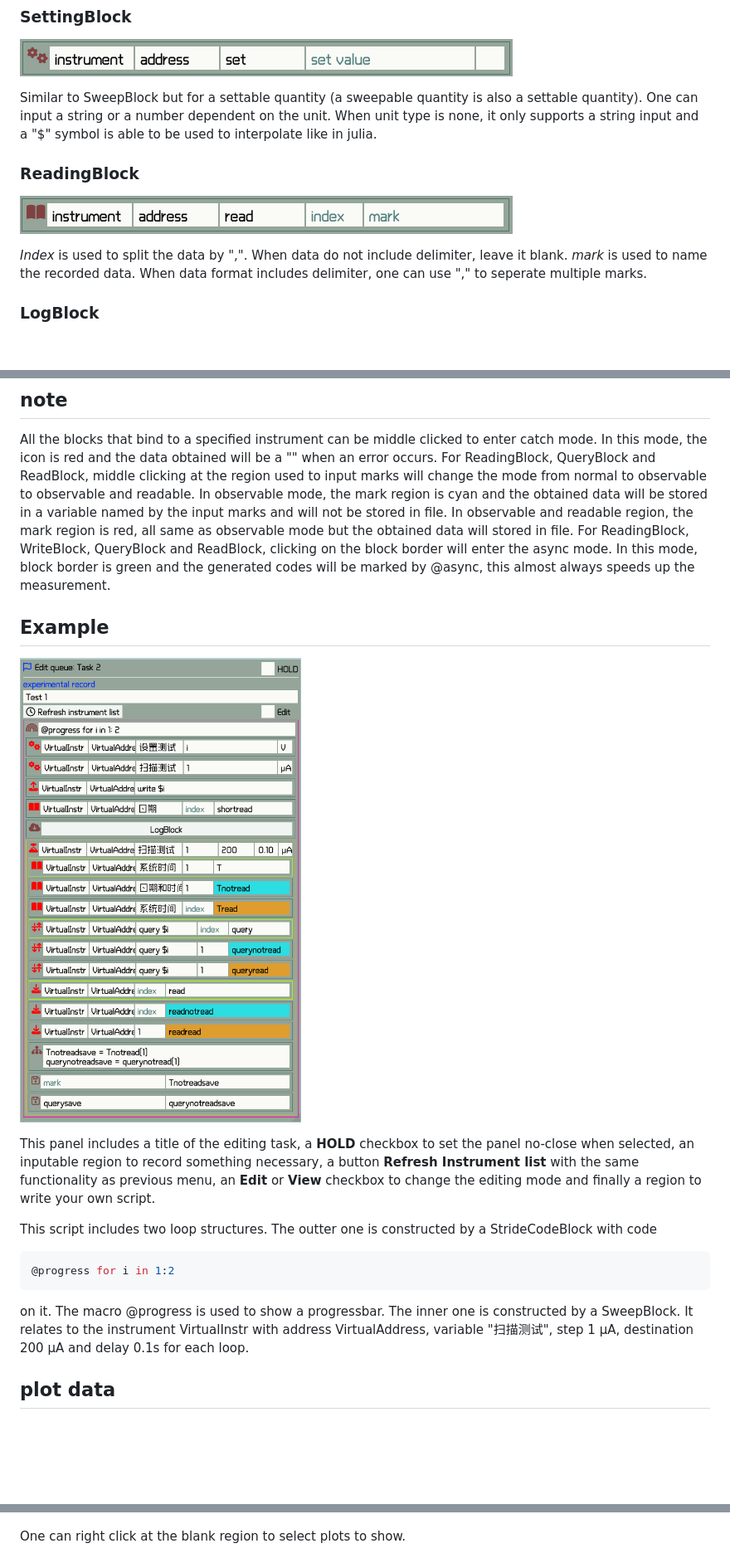
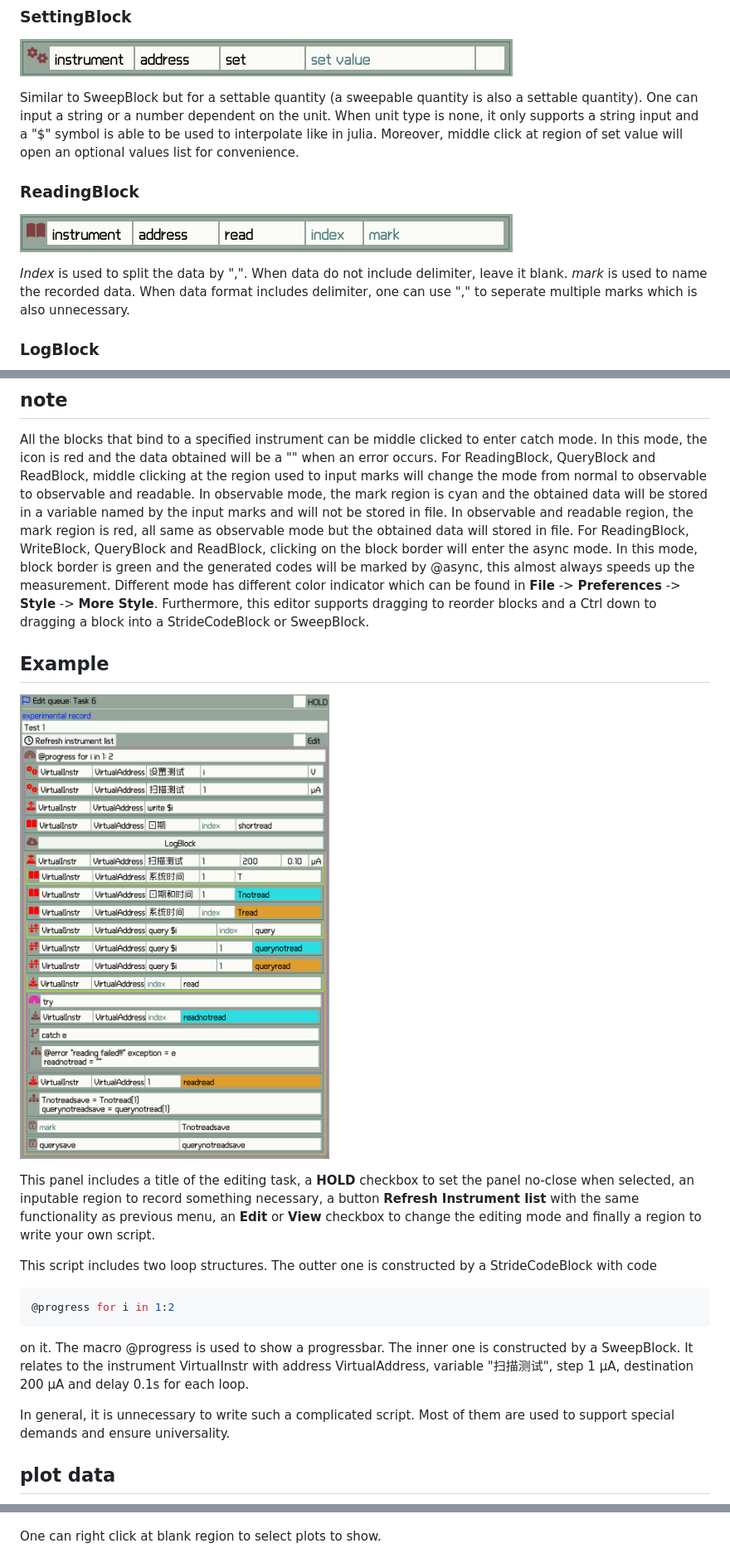
Before and after one commit to FaresX/QInsControl.jl, a Markdown page: docs/src/Workflow.md, 3 parts joined by grey strips. Shown: that part at 83% size. Rendered like a GitHub page; pictures changed too: docs/src/assets/example-script.png; blank space fills up the shorter version.

```diff
--- a/docs/src/Workflow.md
+++ b/docs/src/Workflow.md
@@ -83,13 +92,13 @@ correct unit is selected.
 
 Similar to SweepBlock but for a settable quantity (a sweepable quantity is also a settable quantity). One can input a
 string or a number dependent on the unit. When unit type is none, it only supports a string input and a "$" symbol is
-able to be used to interpolate like in julia.
+able to be used to interpolate like in julia. Moreover, middle click at region of set value will open an optional values list for convenience.
 
 ### ReadingBlock
 ![image](assets/ReadingBlock.png)
 
 *Index* is used to split the data by ",". When data do not include delimiter, leave it blank. *mark* is used to name the
-recorded data. When data format includes delimiter, one can use "," to seperate multiple marks.
+recorded data. When data format includes delimiter, one can use "," to seperate multiple marks which is also unnecessary.
 
 ### LogBlock
 ![image](assets/LogBlock.png)
@@ -127,6 +136,7 @@ and will not be stored in file. In observable and readable region, the mark regi
 but the obtained data will stored in file. For ReadingBlock, WriteBlock, QueryBlock and ReadBlock, clicking on the block
 border will enter the async mode. In this mode, block border is green and the generated codes will be marked by @async,
 this almost always speeds up the measurement.
+Different mode has different color indicator which can be found in **File** -> **Preferences** -> **Style** -> **More Style**. Furthermore, this editor supports dragging to reorder blocks and a Ctrl down to dragging a block into a StrideCodeBlock or SweepBlock.
 
 ## Example
 ![image](assets/example-script.png)
@@ -143,10 +153,12 @@ on it. The macro @progress is used to show a progressbar. The inner one is const
 the instrument VirtualInstr with address VirtualAddress, variable "扫描测试", step 1 μA, destination 200 μA and delay
 0.1s for each loop.
 
+In general, it is unnecessary to write such a complicated script. Most of them are used to support special demands and ensure universality.
+
 ## plot data
 ![image](assets/select-plot.png)
 
-One can right click at the blank region to select plots to show.
+One can right click at blank region to select plots to show.
 
 ![image](assets/select-data-plot.png)
 
```
Also changed, not shown: other parts of docs/src/Workflow.md (+12 -3 lines), docs/src/assets/BranchBlock.png (added), docs/src/assets/example-easyscript.png (added), 4 other files.
